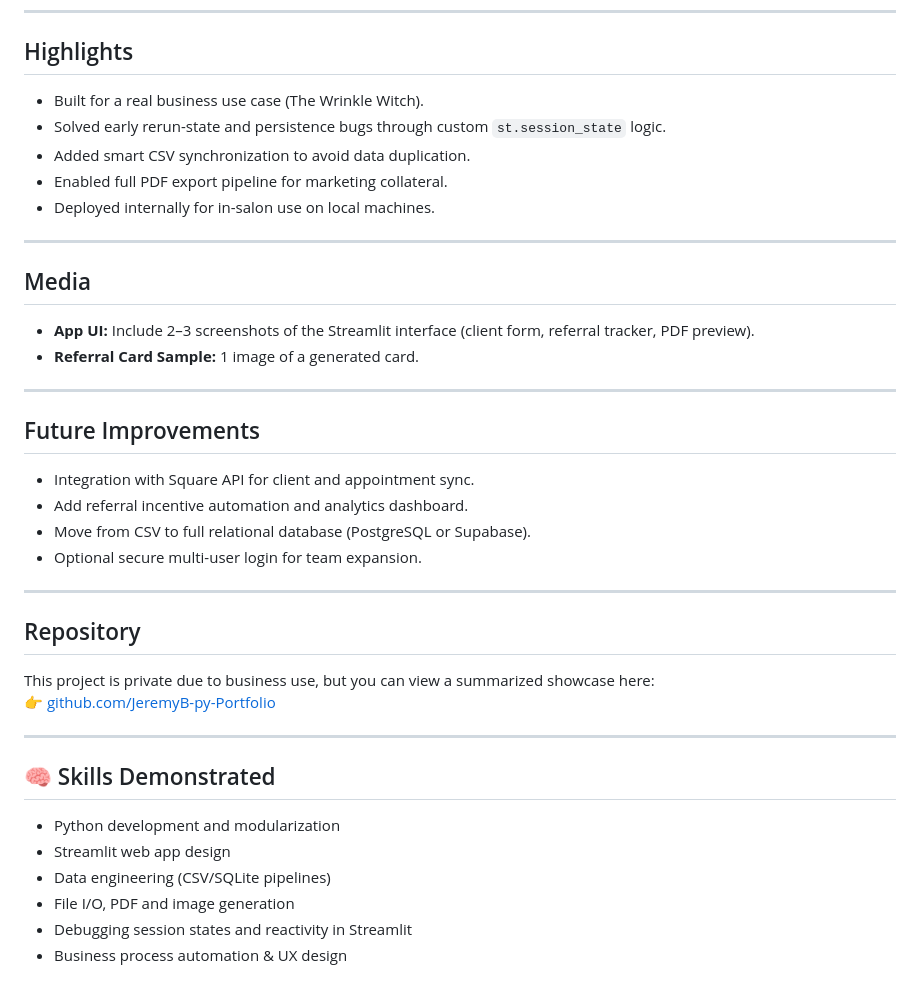
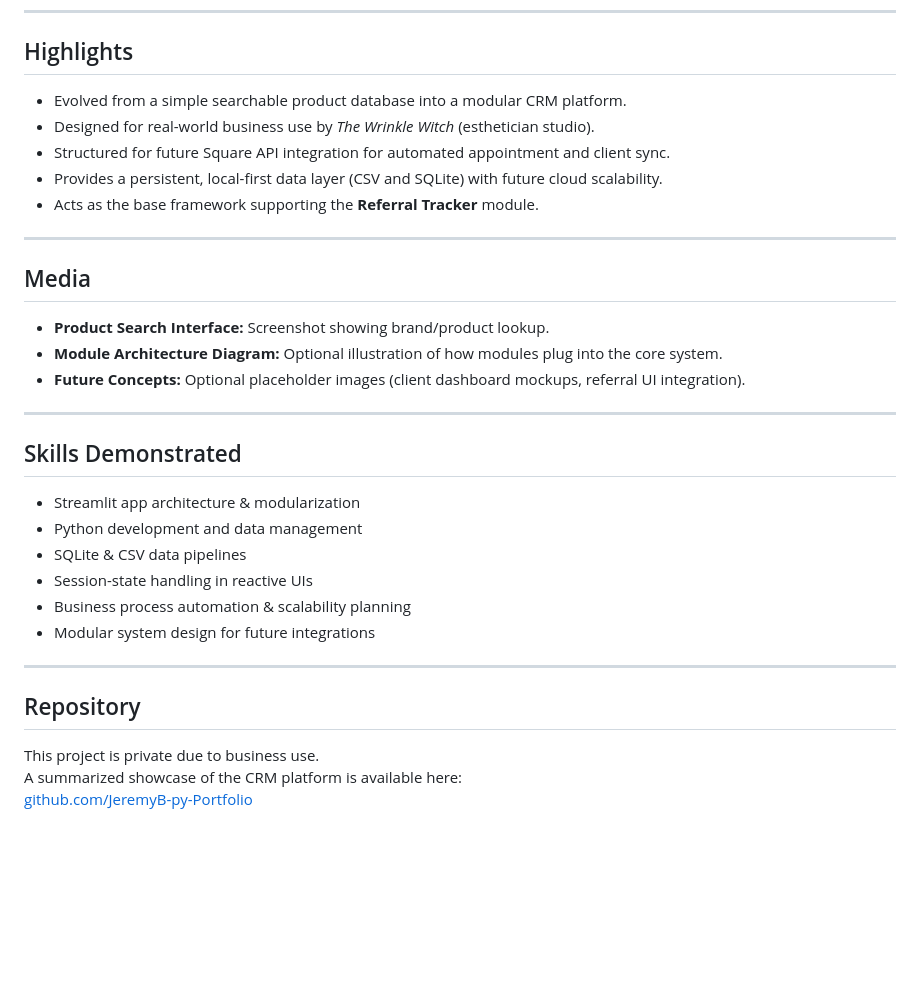
Before and after one commit to JeremyB-py/JeremyB-pydev_Portfolio, a Markdown page: projects/wrinkle_witch_crm.md, the part around one of its changes. Rendered like a GitHub page; blank space fills up the shorter version.

```diff
--- a/projects/wrinkle_witch_crm.md
+++ b/projects/wrinkle_witch_crm.md
@@ -44,38 +55,36 @@ All data persists between sessions using CSV and SQLite storage — ensuring bot
 ---
 
 ## Highlights
-- Built for a real business use case (The Wrinkle Witch).
-- Solved early rerun-state and persistence bugs through custom `st.session_state` logic.
-- Added smart CSV synchronization to avoid data duplication.
-- Enabled full PDF export pipeline for marketing collateral.
-- Deployed internally for in-salon use on local machines.
+
+- Evolved from a simple searchable product database into a modular CRM platform.
+- Designed for real-world business use by *The Wrinkle Witch* (esthetician studio).
+- Structured for future Square API integration for automated appointment and client sync.
+- Provides a persistent, local-first data layer (CSV and SQLite) with future cloud scalability.
+- Acts as the base framework supporting the **Referral Tracker** module.
 
 ---
 
 ## Media
-- **App UI:** Include 2–3 screenshots of the Streamlit interface (client form, referral tracker, PDF preview).
-- **Referral Card Sample:** 1 image of a generated card.
+
+- **Product Search Interface:** Screenshot showing brand/product lookup.
+- **Module Architecture Diagram:** Optional illustration of how modules plug into the core system.
+- **Future Concepts:** Optional placeholder images (client dashboard mockups, referral UI integration).
 
 ---
 
-## Future Improvements
-- Integration with Square API for client and appointment sync.
-- Add referral incentive automation and analytics dashboard.
-- Move from CSV to full relational database (PostgreSQL or Supabase).
-- Optional secure multi-user login for team expansion.
+## Skills Demonstrated
+
+- Streamlit app architecture & modularization
+- Python development and data management
+- SQLite & CSV data pipelines
+- Session-state handling in reactive UIs
+- Business process automation & scalability planning
+- Modular system design for future integrations
 
 ---
 
 ## Repository
-This project is private due to business use, but you can view a summarized showcase here:
-👉 [github.com/JeremyB-py-Portfolio](https://github.com/JeremyB-py-Portfolio)
 
----
-
-## 🧠 Skills Demonstrated
-- Python development and modularization
-- Streamlit web app design
-- Data engineering (CSV/SQLite pipelines)
-- File I/O, PDF and image generation
-- Debugging session states and reactivity in Streamlit
-- Business process automation & UX design
+This project is private due to business use.
+A summarized showcase of the CRM platform is available here:
+[github.com/JeremyB-py-Portfolio](https://github.com/JeremyB-py-Portfolio)
```
Also changed, not shown: other parts of projects/wrinkle_witch_crm.md (+27 -16 lines), README.md (+15 -7 lines), projects/referral_tracker.md (+16 -5 lines).
